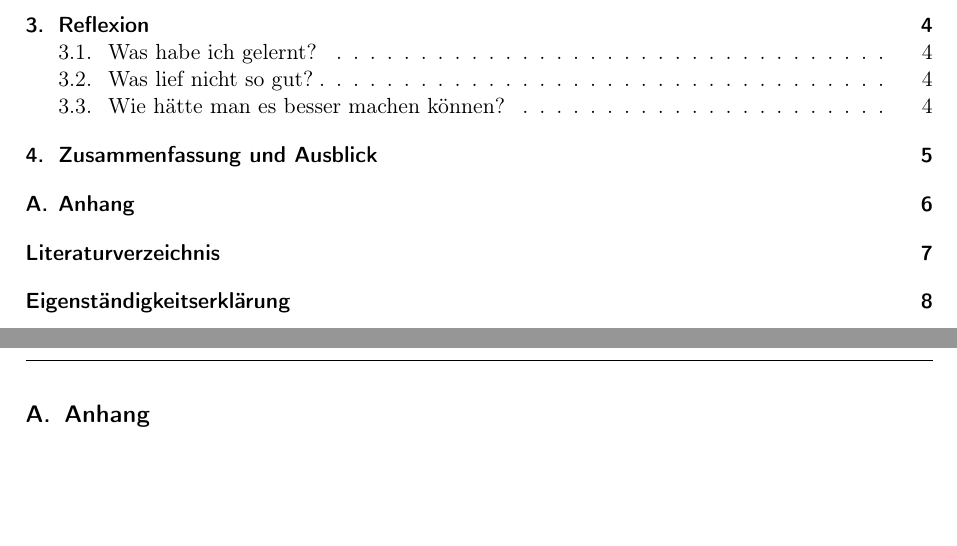
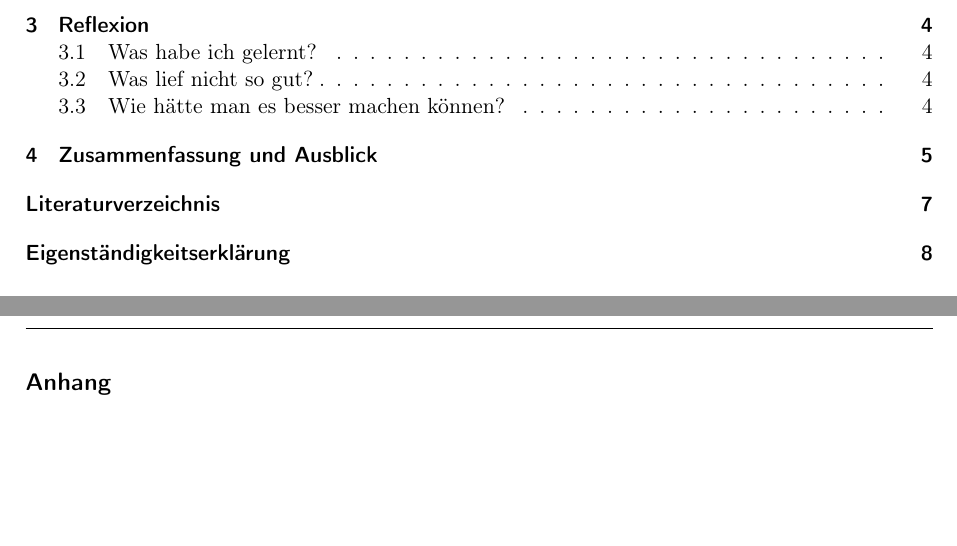
Before and after one commit to oliverschmidt99/Praxisphasenbericht-Fremdfeldbeeinflussung-Messstromwandler, a LaTeX document (main.tex, which reads 02_Inhalt/03_Nachspann/anhang.tex): two parts of pages 3 and 11 of 13, joined at a grey line, cut so that both start at the same text. Compiled offline with pdfLaTeX.

Commit message:
fix(latex): Anhang korrekt und ohne Seitenzahl im Inhaltsverzeichnis darstellen

```diff
--- a/02_Inhalt/03_Nachspann/anhang.tex
+++ b/02_Inhalt/03_Nachspann/anhang.tex
@@ -1 +1 @@
-\section{Anhang}
+\addsec*{Anhang}
```
